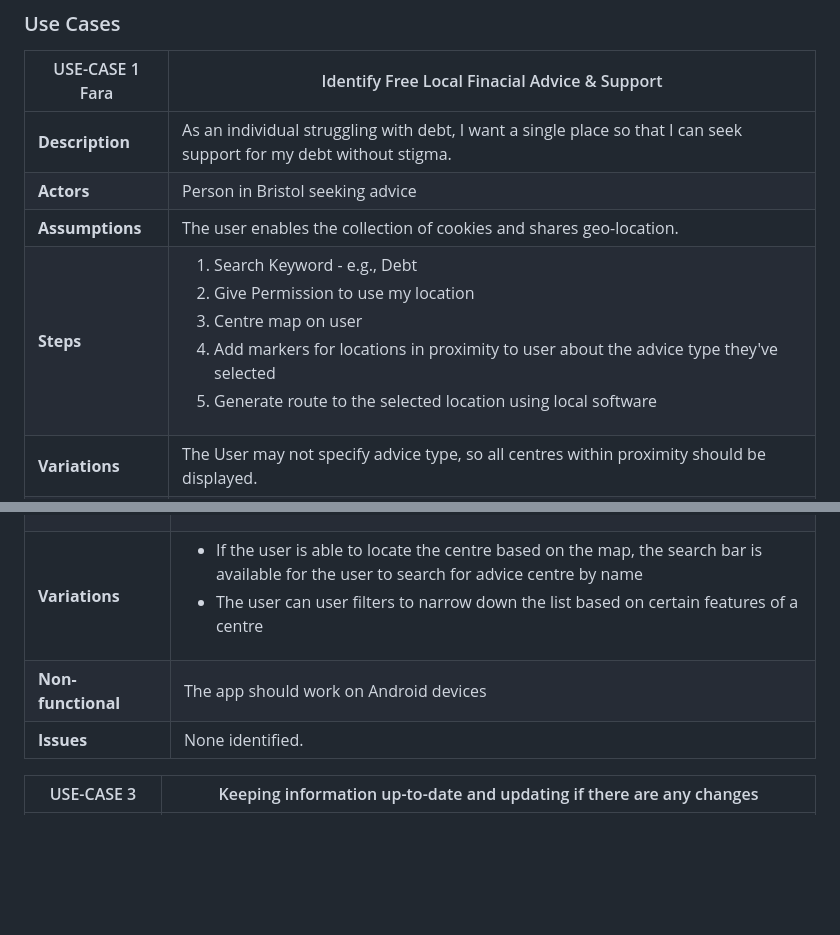
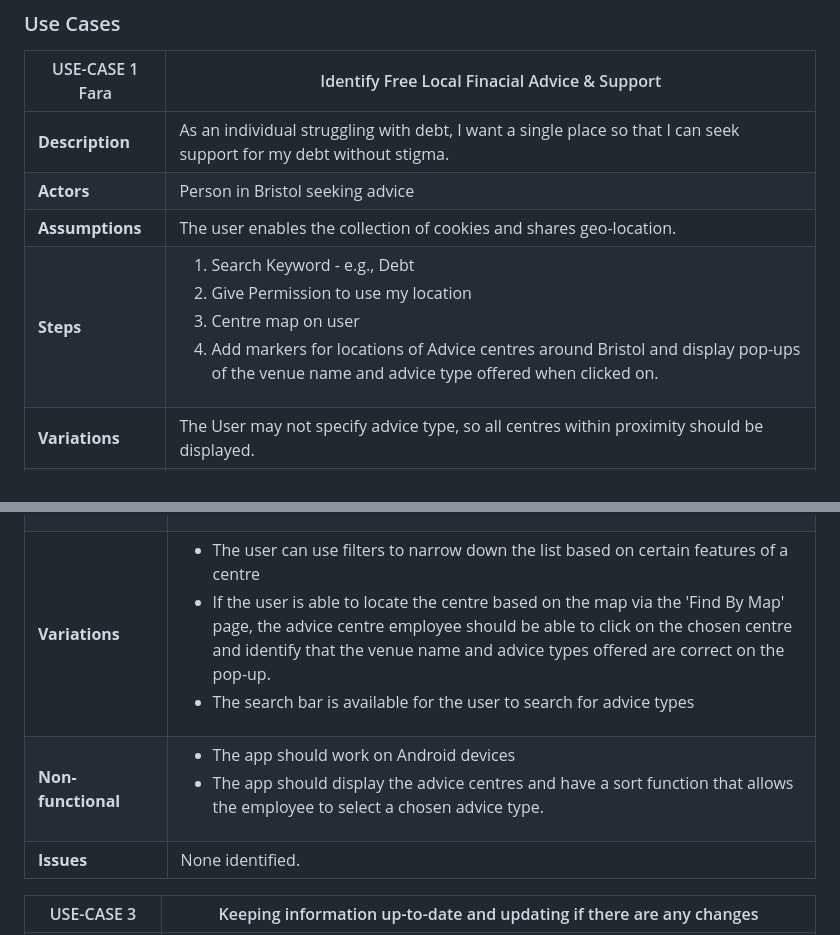
Before and after one commit to starphillips/BristolOpenData, a Markdown page: docs/requirements.md, 2 parts joined by grey strips. Drawn GitHub-style; blank space fills up the shorter version.

```diff
--- a/docs/requirements.md
+++ b/docs/requirements.md
@@ -27,7 +27,7 @@ Actors that appear in the following use-case are as follows:
 | **Description** | As an individual struggling with debt, I want a single place so that I can seek support for my debt without stigma.
 | **Actors** | Person in Bristol seeking advice
 | **Assumptions** | The user enables the collection of cookies and shares geo-location.
-| **Steps** | <ol><li> Search Keyword - e.g., Debt</li><li> Give Permission to use my location</li> <li> Centre map on user</li> <li> Add markers for locations in proximity to user about the advice type they've selected</li> <li> Generate route to the selected location using local software</li> </ol>
+| **Steps** | <ol><li> Search Keyword - e.g., Debt</li><li> Give Permission to use my location</li> <li> Centre map on user</li> <li> Add markers for locations of Advice centres around Bristol and display pop-ups of the venue name and advice type offered when clicked on.</li> </ol>
 | **Variations** | The User may not specify advice type, so all centres within proximity should be displayed. |
 | **Non-functional** | <ul> <li>The app should work on Android devices</li> <li>The app should display the advice centres that specialise in the user's chosen advice type.</li> <li> The app must assume a sensible default location when geolocation is not available for a user (e.g. centre of Bristol) </li> </ul>|
 | **Issues** | Location information will not be displayed if permission to access the location is not granted.
@@ -38,8 +38,8 @@ Actors that appear in the following use-case are as follows:
 | **Actors** | Advice centre employee |
 | **Assumptions** | <ul> <li> The app has a table displaying each advice centre's name, address, opening times and types of advice. </li> <li>There is a search bar for users to search centre names</li> <li> There are filters available for the user to narrow down the table based on information about the centres e.g. what centres specialise in financial advice </li> </ul> </td></tr>
 | **Steps** | <ol> <li> App will open on the home page, in which the user must click on the 'Find by Type' tab to display the centres within a list </li> <li> Scroll and identify the advice centre's name </li> <li> Check that all information about the advice centre is correct based on the information they know as an employee of the centre </li> <li> Get in contact with app maintainer if the information is not updated or incorrect </li> </ol> |
-| **Variations** | <ul> <li> If the user is able to locate the centre based on the map, the search bar is available for the user to search for advice centre by name </li> <li> The user can user filters to narrow down the list based on certain features of a centre </li> </ul>|
-| **Non-functional** | The app should work on Android devices |
+| **Variations** | <ul> <li> The user can use filters to narrow down the list based on certain features of a centre </li> <li> If the user is able to locate the centre based on the map via the 'Find By Map' page, the advice centre employee should be able to click on the chosen centre and identify that the venue name and advice types offered are correct on the pop-up. <li>The search bar is available for the user to search for advice types </li>  </ul>|
+| **Non-functional** | <ul> <li> The app should work on Android devices </li> <li> The app should display the advice centres and have a sort function that allows the employee to select a chosen advice type. </li> </ul> |
 | **Issues** | None identified.
 
 | USE-CASE 3 | Keeping information up-to-date and updating if there are any changes |
```
